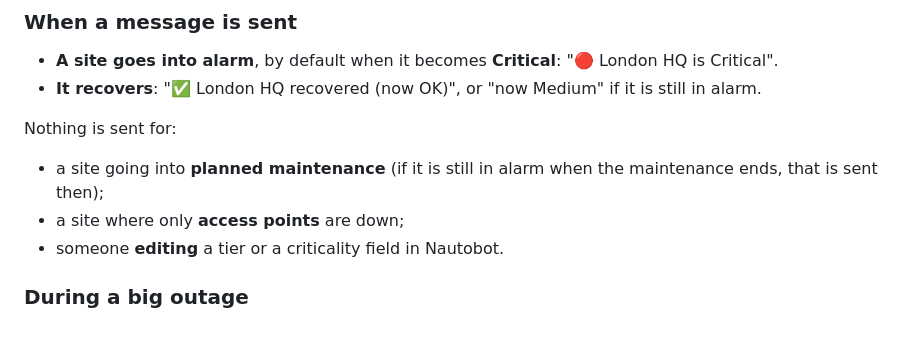
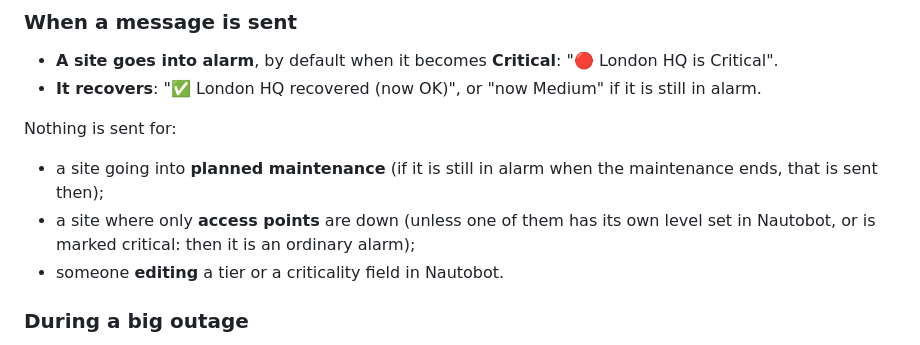
Before and after one commit to Jackass4life/Nautobot-maps, a Markdown page: docs/notifications.md, the part around the change. GitHub-like rendering.

```diff
--- a/docs/notifications.md
+++ b/docs/notifications.md
@@ -15,7 +15,7 @@ Nautobot Maps can send a message when a site goes into alarm and when it recover
 
 Nothing is sent for:
 - a site going into **planned maintenance** (if it is still in alarm when the maintenance ends, that is sent then);
-- a site where only **access points** are down;
+- a site where only **access points** are down (unless one of them has its own level set in Nautobot, or is marked critical: then it is an ordinary alarm);
 - someone **editing** a tier or a criticality field in Nautobot.
 
 ### During a big outage
```
Also changed, not shown: docs/alert-board.md (+2 -1 lines), docs/availability.md (+3 -3 lines).
